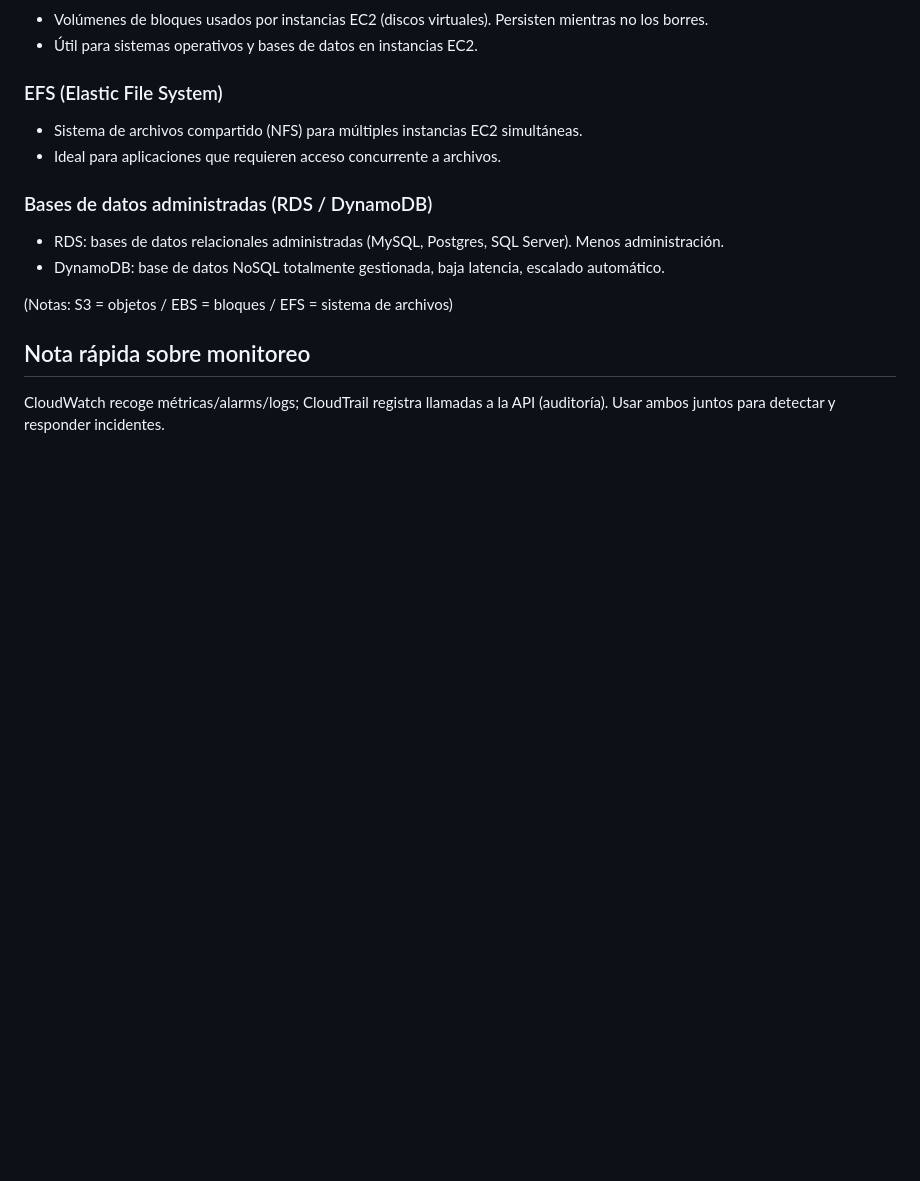
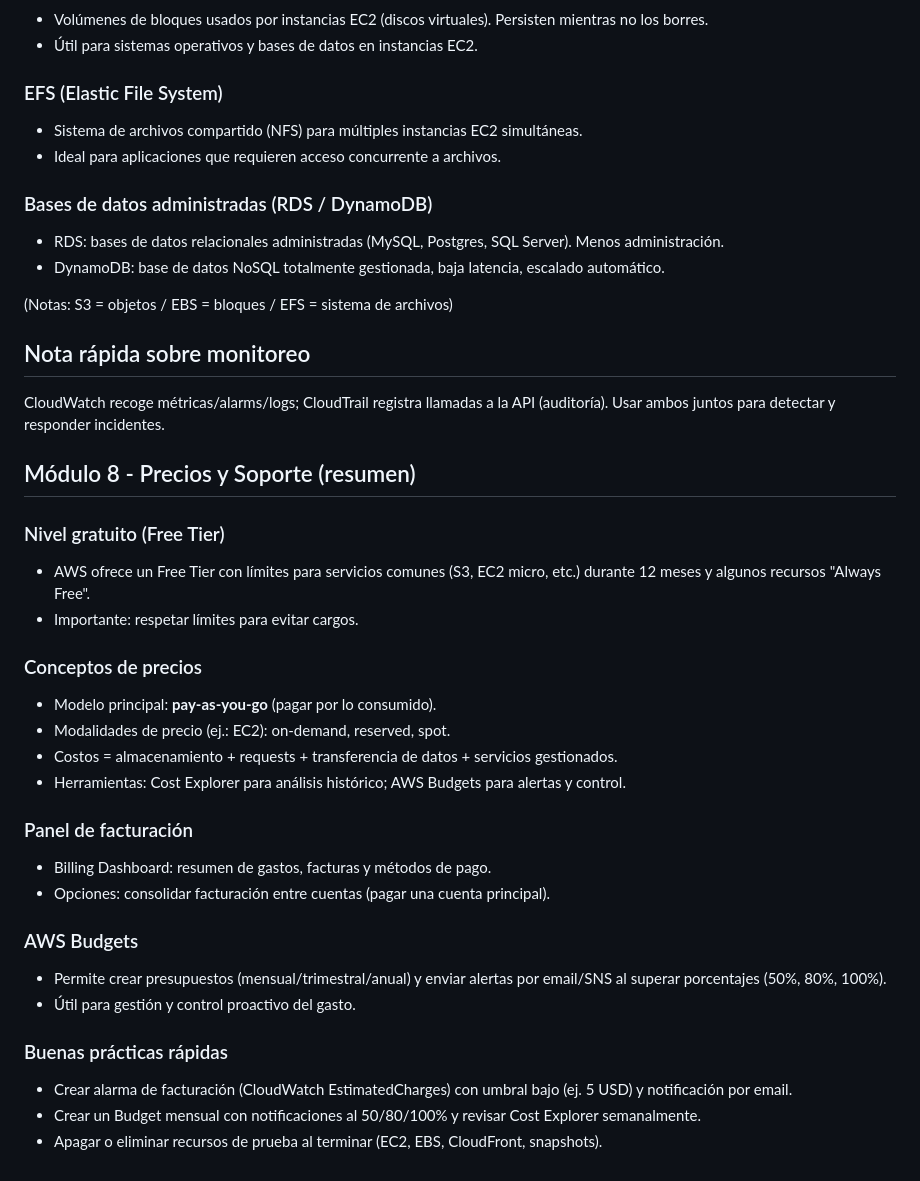
Before and after one commit to Jordan1518/Cloud-portfolio, a Markdown page: proyectoA/cloud_practitioner_notes.md, the part around the change. Rendered like a GitHub page; blank space fills up the shorter version.

Commit message:
Update cloud_practitioner_notes.md
docs: add pricing notes (M8)

```diff
--- a/proyectoA/cloud_practitioner_notes.md
+++ b/proyectoA/cloud_practitioner_notes.md
@@ -76,3 +76,28 @@
 
 ## Nota rápida sobre monitoreo
 CloudWatch recoge métricas/alarms/logs; CloudTrail registra llamadas a la API (auditoría). Usar ambos juntos para detectar y responder incidentes.
+
+## Módulo 8 - Precios y Soporte (resumen)
+
+### Nivel gratuito (Free Tier)
+- AWS ofrece un Free Tier con límites para servicios comunes (S3, EC2 micro, etc.) durante 12 meses y algunos recursos "Always Free".
+- Importante: respetar límites para evitar cargos.
+
+### Conceptos de precios
+- Modelo principal: **pay-as-you-go** (pagar por lo consumido).
+- Modalidades de precio (ej.: EC2): on-demand, reserved, spot.
+- Costos = almacenamiento + requests + transferencia de datos + servicios gestionados.
+- Herramientas: Cost Explorer para análisis histórico; AWS Budgets para alertas y control.
+
+### Panel de facturación
+- Billing Dashboard: resumen de gastos, facturas y métodos de pago.
+- Opciones: consolidar facturación entre cuentas (pagar una cuenta principal).
+
+### AWS Budgets
+- Permite crear presupuestos (mensual/trimestral/anual) y enviar alertas por email/SNS al superar porcentajes (50%, 80%, 100%).
+- Útil para gestión y control proactivo del gasto.
+
+### Buenas prácticas rápidas
+- Crear alarma de facturación (CloudWatch EstimatedCharges) con umbral bajo (ej. 5 USD) y notificación por email.
+- Crear un Budget mensual con notificaciones al 50/80/100% y revisar Cost Explorer semanalmente.
+- Apagar o eliminar recursos de prueba al terminar (EC2, EBS, CloudFront, snapshots).
```
